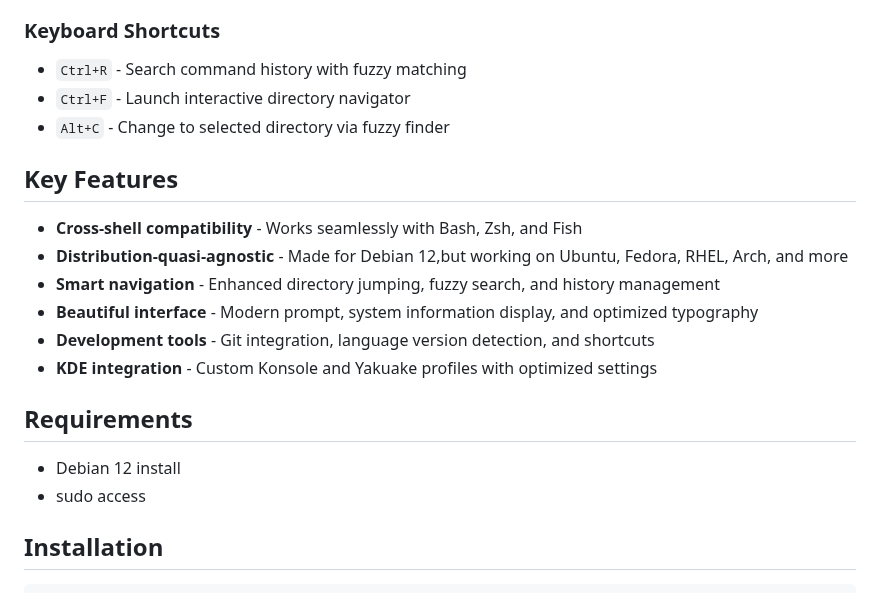
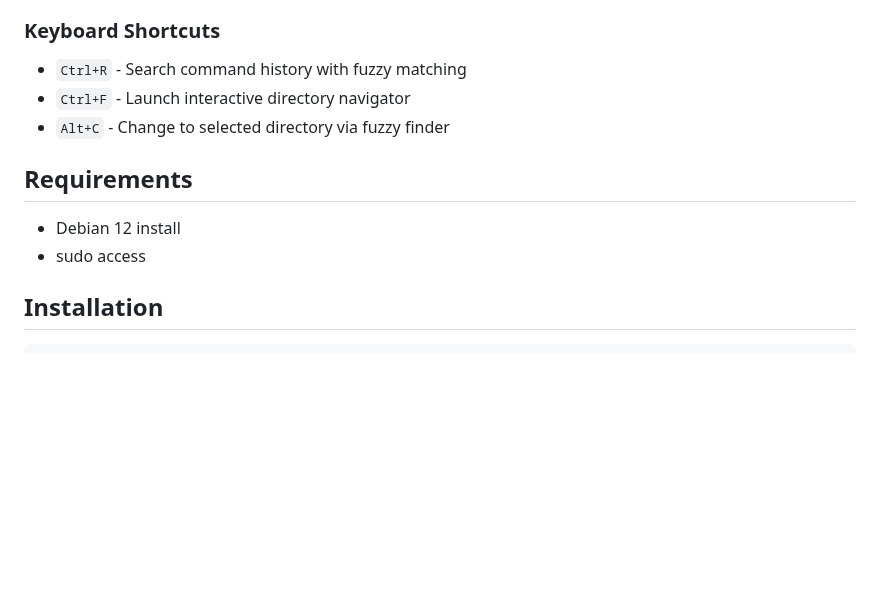
Before and after one commit to digitalxs/dxsbash, a Markdown page: README.md, the part around the change. Drawn GitHub-style; blank space fills up the shorter version.

Commit message:
Update README.md
Signed-off-by: Luis Miguel P. Freitas <37273297+digitalxs@users.noreply.github.com>

```diff
--- a/README.md
+++ b/README.md
@@ -31,20 +31,10 @@ For a comprehensive list of all available commands and aliases in DXSBash, see t
 - `Ctrl+F` - Launch interactive directory navigator
 - `Alt+C` - Change to selected directory via fuzzy finder
 
-## Key Features
-
-- **Cross-shell compatibility** - Works seamlessly with Bash, Zsh, and Fish
-- **Distribution-quasi-agnostic** - Made for Debian 12,but working on Ubuntu, Fedora, RHEL, Arch, and more
-- **Smart navigation** - Enhanced directory jumping, fuzzy search, and history management
-- **Beautiful interface** - Modern prompt, system information display, and optimized typography
-- **Development tools** - Git integration, language version detection, and shortcuts
-- **KDE integration** - Custom Konsole and Yakuake profiles with optimized settings
-
 ## Requirements
 
 - Debian 12 install
 - sudo access
-
 
 ## Installation
 
```
